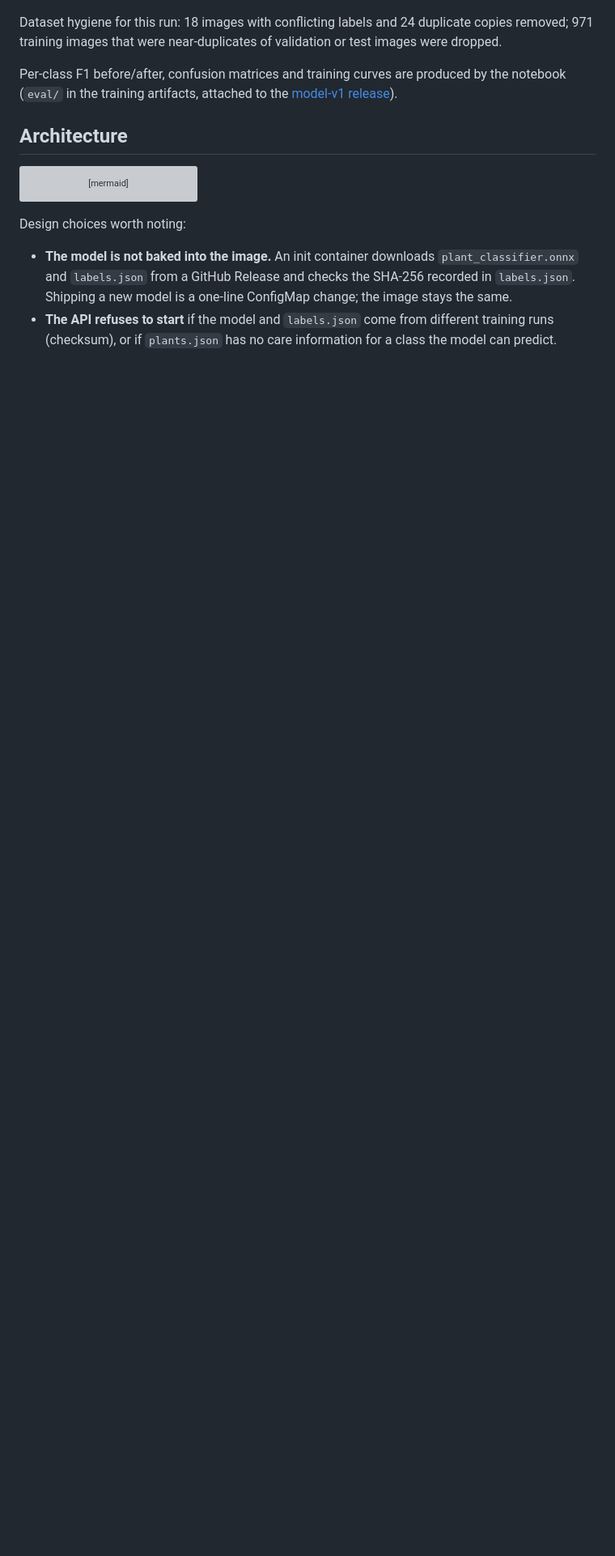
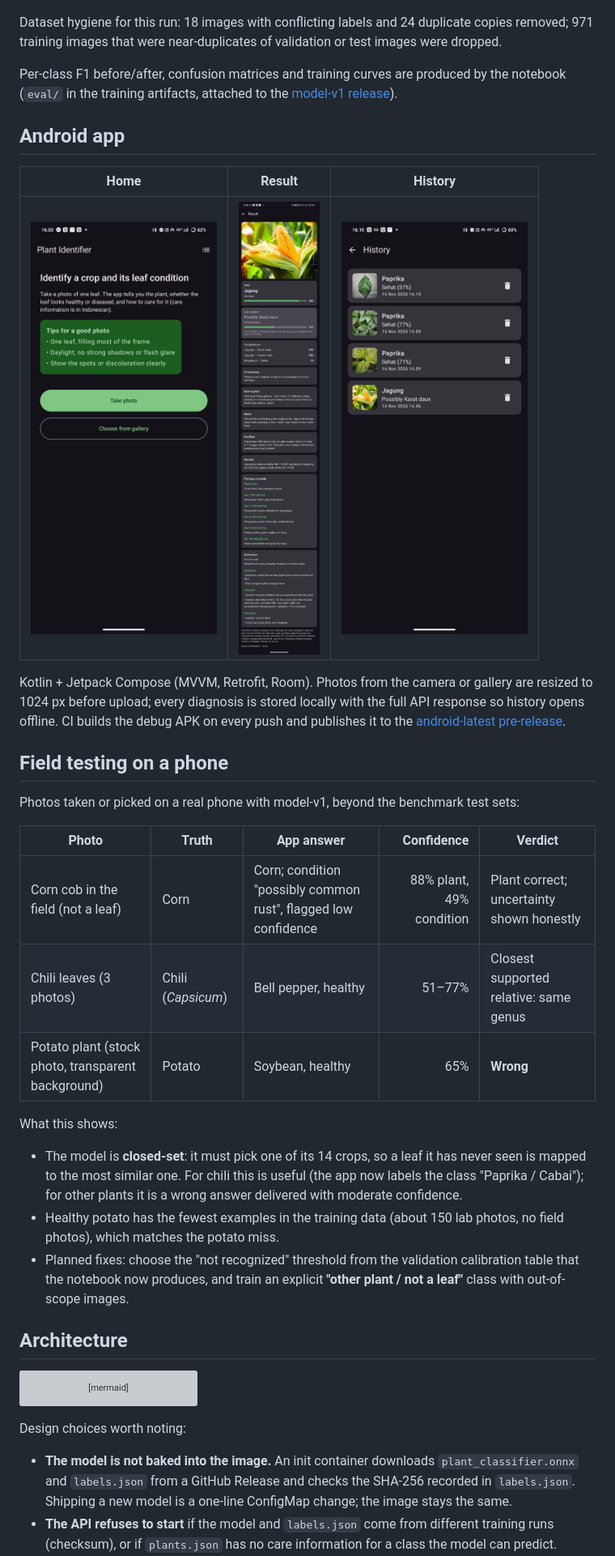
Before and after one commit to lenohutapea/plant-identifier, a Markdown page: README.md, the part around one of its changes. Shown at 81% size. Drawn GitHub-style; pictures changed too: docs/images/android_history.jpg (added), docs/images/android_home.jpg (added), docs/images/android_result.jpg (added); blank space fills up the shorter version; grey boxes are pictures that could not be loaded.

Commit message:
Resumable training notebook with Drive checkpoints and threshold calibration; Android and field-test sections in README; label chili with bell pepper

````diff
--- a/README.md
+++ b/README.md
@@ -66,6 +66,37 @@ Dataset hygiene for this run: 18 images with conflicting labels and 24 duplicate
 Per-class F1 before/after, confusion matrices and training curves are produced by the notebook
 (`eval/` in the training artifacts, attached to the [model-v1 release](https://github.com/lenohutapea/plant-identifier/releases)).
 
+## Android app
+
+| Home | Result | History |
+|---|---|---|
+| <img src="docs/images/android_home.jpg" width="230" alt="Home screen with take-photo and gallery buttons"> | <img src="docs/images/android_result.jpg" width="230" alt="Result screen: corn recognized at 88%, leaf condition flagged as low confidence, care information in Indonesian"> | <img src="docs/images/android_history.jpg" width="230" alt="History of saved diagnoses"> |
+
+Kotlin + Jetpack Compose (MVVM, Retrofit, Room). Photos from the camera or gallery are resized to 1024 px
+before upload; every diagnosis is stored locally with the full API response so history opens offline.
+CI builds the debug APK on every push and publishes it to the
+[android-latest pre-release](https://github.com/lenohutapea/plant-identifier/releases/tag/android-latest).
+
+## Field testing on a phone
+
+Photos taken or picked on a real phone with model-v1, beyond the benchmark test sets:
+
+| Photo | Truth | App answer | Confidence | Verdict |
+|---|---|---|---:|---|
+| Corn cob in the field (not a leaf) | Corn | Corn; condition "possibly common rust", flagged low confidence | 88% plant, 49% condition | Plant correct; uncertainty shown honestly |
+| Chili leaves (3 photos) | Chili (*Capsicum*) | Bell pepper, healthy | 51–77% | Closest supported relative: same genus |
+| Potato plant (stock photo, transparent background) | Potato | Soybean, healthy | 65% | **Wrong** |
+
+What this shows:
+
+- The model is **closed-set**: it must pick one of its 14 crops, so a leaf it has never seen is mapped to the
+  most similar one. For chili this is useful (the app now labels the class "Paprika / Cabai"); for other
+  plants it is a wrong answer delivered with moderate confidence.
+- Healthy potato has the fewest examples in the training data (about 150 lab photos, no field photos), which
+  matches the potato miss.
+- Planned fixes: choose the "not recognized" threshold from the validation calibration table that the
+  notebook now produces, and train an explicit **"other plant / not a leaf"** class with out-of-scope images.
+
 ## Architecture
 
 ```mermaid
````
Also changed, not shown: other parts of README.md (+5 -4 lines), 2 other files.
